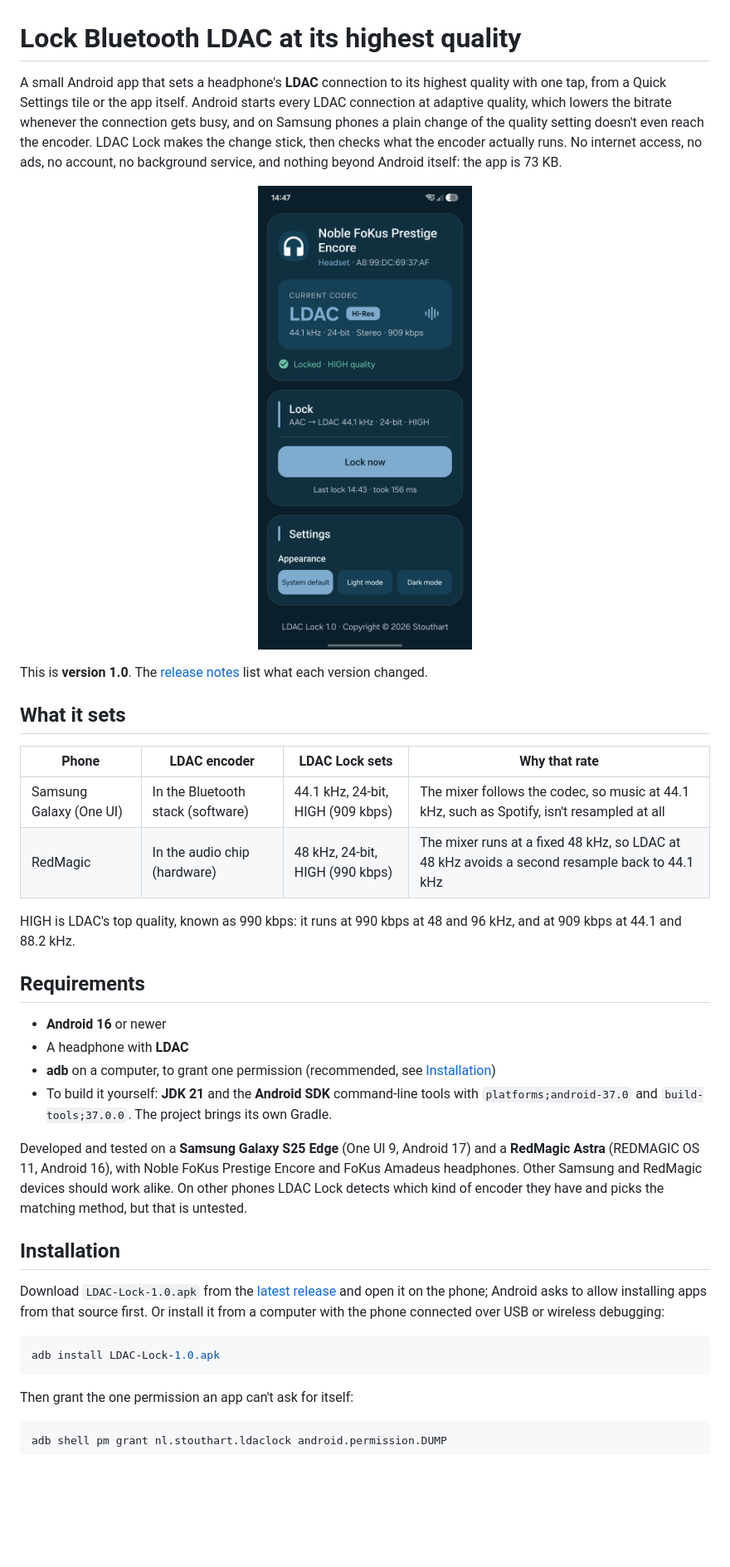
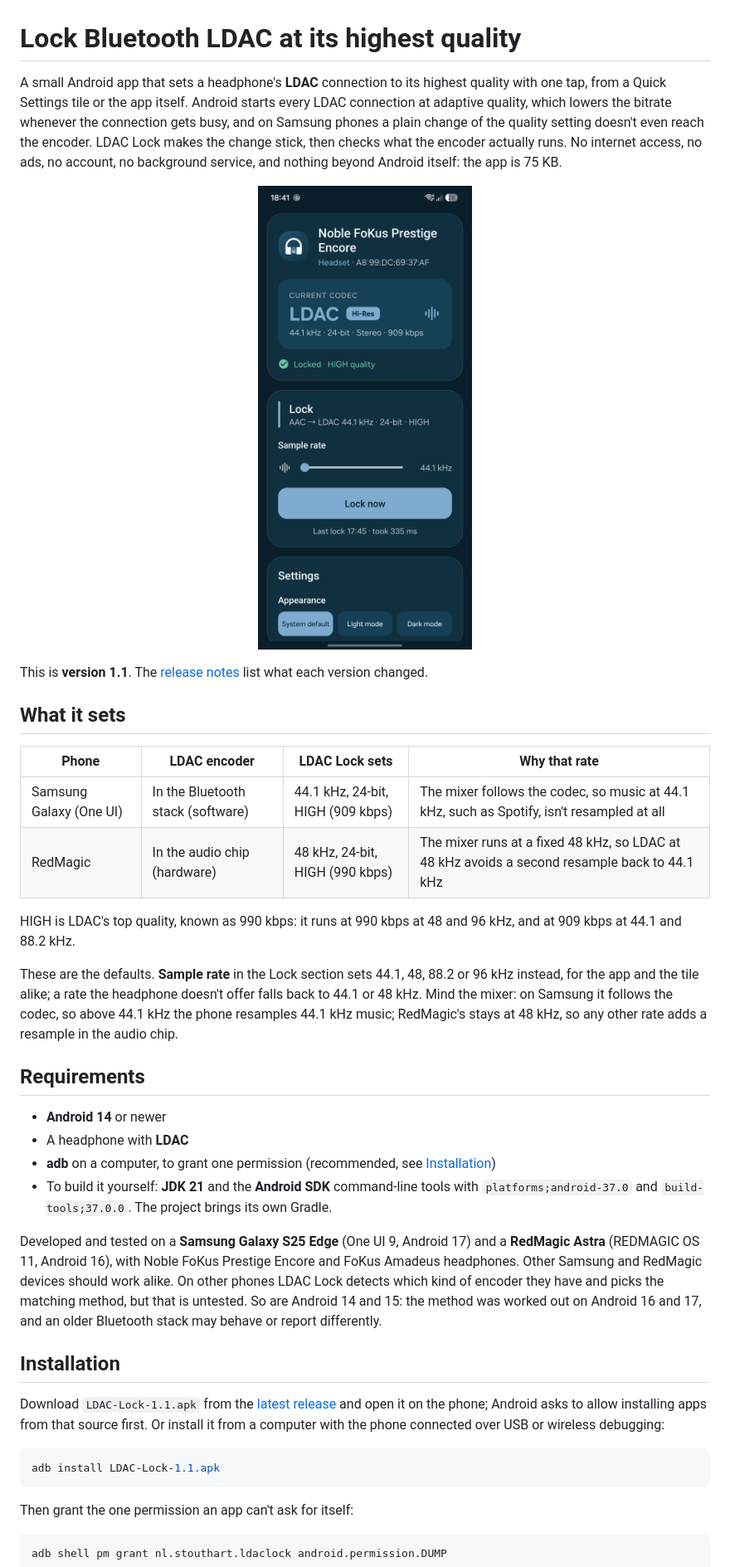
Before and after one commit to Stouthart/LDAC-Lock, a Markdown page: README.md, the part around one of its changes. Shown at 83% size. GitHub-like rendering; pictures changed too: docs/screenshot-s25.png; blank space fills up the shorter version.

Commit message:
release: 1.1
Co-Authored-By: Claude Opus 5.5 <noreply@anthropic.com>

````diff
--- a/README.md
+++ b/README.md
@@ -2,11 +2,11 @@
 
 # Lock Bluetooth LDAC at its highest quality
 
-A small Android app that sets a headphone's **LDAC** connection to its highest quality with one tap, from a Quick Settings tile or the app itself. Android starts every LDAC connection at adaptive quality, which lowers the bitrate whenever the connection gets busy, and on Samsung phones a plain change of the quality setting doesn't even reach the encoder. LDAC Lock makes the change stick, then checks what the encoder actually runs. No internet access, no ads, no account, no background service, and nothing beyond Android itself: the app is 73 KB.
+A small Android app that sets a headphone's **LDAC** connection to its highest quality with one tap, from a Quick Settings tile or the app itself. Android starts every LDAC connection at adaptive quality, which lowers the bitrate whenever the connection gets busy, and on Samsung phones a plain change of the quality setting doesn't even reach the encoder. LDAC Lock makes the change stick, then checks what the encoder actually runs. No internet access, no ads, no account, no background service, and nothing beyond Android itself: the app is 75 KB.
 
 <p align="center"><img src="docs/screenshot-s25.png" width="360" alt="LDAC Lock on a Galaxy S25 Edge, locked at LDAC 44.1 kHz, 24-bit, 909 kbps"></p>
 
-This is **version 1.0**. The [release notes](RELEASE.md) list what each version changed.
+This is **version 1.1**. The [release notes](RELEASE.md) list what each version changed.
 
 ## What it sets
 
@@ -17,21 +17,23 @@ This is **version 1.0**. The [release notes](RELEASE.md) list what each version
 
 HIGH is LDAC's top quality, known as 990 kbps: it runs at 990 kbps at 48 and 96 kHz, and at 909 kbps at 44.1 and 88.2 kHz.
 
+These are the defaults. **Sample rate** in the Lock section sets 44.1, 48, 88.2 or 96 kHz instead, for the app and the tile alike; a rate the headphone doesn't offer falls back to 44.1 or 48 kHz. Mind the mixer: on Samsung it follows the codec, so above 44.1 kHz the phone resamples 44.1 kHz music; RedMagic's stays at 48 kHz, so any other rate adds a resample in the audio chip.
+
 ## Requirements
 
-- **Android 16** or newer
+- **Android 14** or newer
 - A headphone with **LDAC**
 - **adb** on a computer, to grant one permission (recommended, see [Installation](#installation))
 - To build it yourself: **JDK 21** and the **Android SDK** command-line tools with `platforms;android-37.0` and `build-tools;37.0.0`. The project brings its own Gradle.
 
-Developed and tested on a **Samsung Galaxy S25 Edge** (One UI 9, Android 17) and a **RedMagic Astra** (REDMAGIC OS 11, Android 16), with Noble FoKus Prestige Encore and FoKus Amadeus headphones. Other Samsung and RedMagic devices should work alike. On other phones LDAC Lock detects which kind of encoder they have and picks the matching method, but that is untested.
+Developed and tested on a **Samsung Galaxy S25 Edge** (One UI 9, Android 17) and a **RedMagic Astra** (REDMAGIC OS 11, Android 16), with Noble FoKus Prestige Encore and FoKus Amadeus headphones. Other Samsung and RedMagic devices should work alike. On other phones LDAC Lock detects which kind of encoder they have and picks the matching method, but that is untested. So are Android 14 and 15: the method was worked out on Android 16 and 17, and an older Bluetooth stack may behave or report differently.
 
 ## Installation
 
-Download `LDAC-Lock-1.0.apk` from the [latest release] and open it on the phone; Android asks to allow installing apps from that source first. Or install it from a computer with the phone connected over USB or wireless debugging:
+Download `LDAC-Lock-1.1.apk` from the [latest release] and open it on the phone; Android asks to allow installing apps from that source first. Or install it from a computer with the phone connected over USB or wireless debugging:
 
 ```bash
-adb install LDAC-Lock-1.0.apk
+adb install LDAC-Lock-1.1.apk
 ```
 
 Then grant the one permission an app can't ask for itself:
````
Also changed, not shown: other parts of README.md (+4 -4 lines), RELEASE.md (+7 -1 lines), 12 other files.
